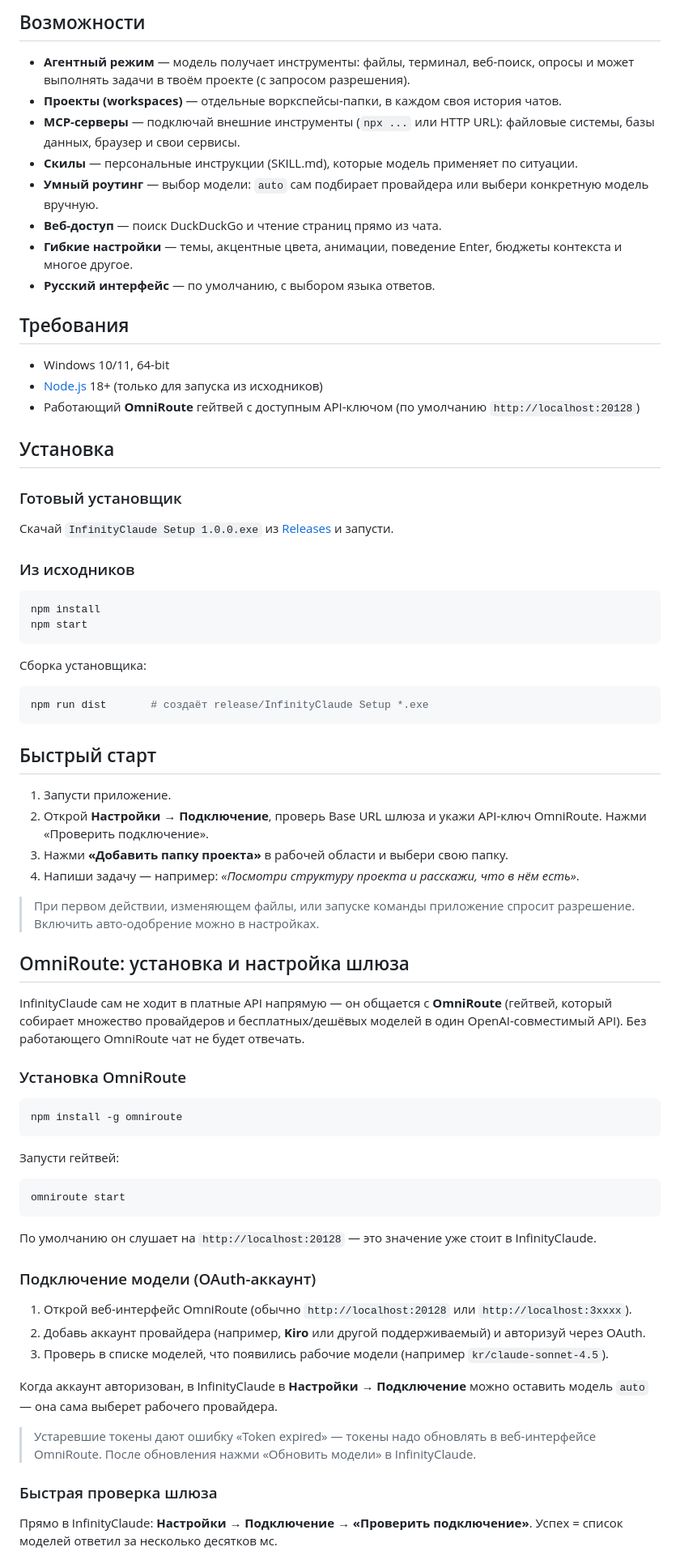
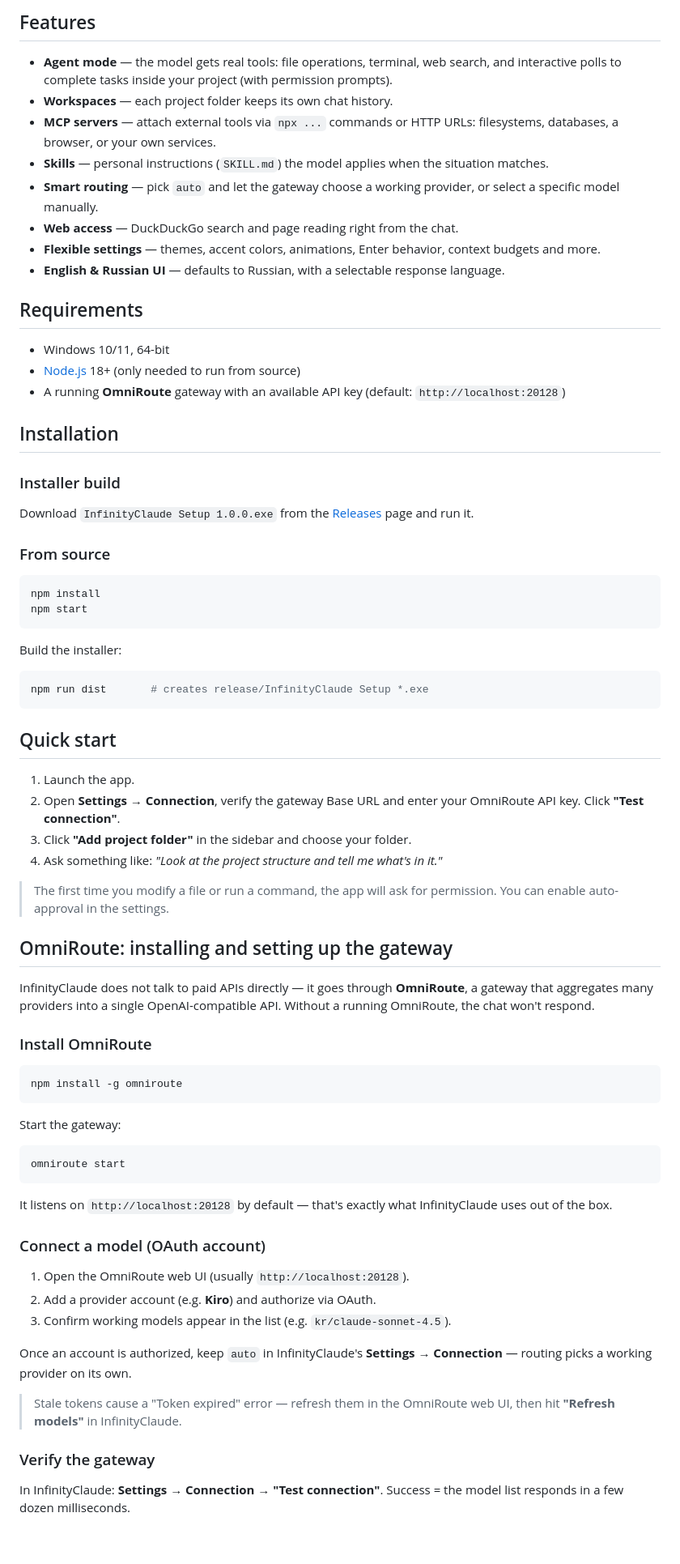
Before and after one commit to Ruskep/infinity-claude, a Markdown page: README.md, the part around one of its changes. Shown at 81% size. GitHub-like rendering; blank space fills up the shorter version.

````diff
--- a/README.md
+++ b/README.md
@@ -12,78 +20,78 @@
 
-## Возможности
+## Features
 
-- **Агентный режим** — модель получает инструменты: файлы, терминал, веб-поиск, опросы и может выполнять задачи в твоём проекте (с запросом разрешения).
-- **Проекты (workspaces)** — отдельные воркспейсы-папки, в каждом своя история чатов.
-- **MCP-серверы** — подключай внешние инструменты (`npx ...` или HTTP URL): файловые системы, базы данных, браузер и свои сервисы.
-- **Скилы** — персональные инструкции (SKILL.md), которые модель применяет по ситуации.
-- **Умный роутинг** — выбор модели: `auto` сам подбирает провайдера или выбери конкретную модель вручную.
-- **Веб-доступ** — поиск DuckDuckGo и чтение страниц прямо из чата.
-- **Гибкие настройки** — темы, акцентные цвета, анимации, поведение Enter, бюджеты контекста и многое другое.
-- **Русский интерфейс** — по умолчанию, с выбором языка ответов.
+- **Agent mode** — the model gets real tools: file operations, terminal, web search, and interactive polls to complete tasks inside your project (with permission prompts).
+- **Workspaces** — each project folder keeps its own chat history.
+- **MCP servers** — attach external tools via `npx ...` commands or HTTP URLs: filesystems, databases, a browser, or your own services.
+- **Skills** — personal instructions (`SKILL.md`) the model applies when the situation matches.
+- **Smart routing** — pick `auto` and let the gateway choose a working provider, or select a specific model manually.
+- **Web access** — DuckDuckGo search and page reading right from the chat.
+- **Flexible settings** — themes, accent colors, animations, Enter behavior, context budgets and more.
+- **English & Russian UI** — defaults to Russian, with a selectable response language.
 
-## Требования
+## Requirements
 
 - Windows 10/11, 64-bit
-- [Node.js](https://nodejs.org) 18+ (только для запуска из исходников)
-- Работающий **OmniRoute** гейтвей с доступным API-ключом (по умолчанию `http://localhost:20128`)
+- [Node.js](https://nodejs.org) 18+ (only needed to run from source)
+- A running **OmniRoute** gateway with an available API key (default: `http://localhost:20128`)
 
-## Установка
+## Installation
 
-### Готовый установщик
+### Installer build
 
-Скачай `InfinityClaude Setup 1.0.0.exe` из [Releases](../../releases) и запусти.
+Download `InfinityClaude Setup 1.0.0.exe` from the [Releases](../../releases) page and run it.
 
-### Из исходников
+### From source
 
 ```bash
 npm install
 npm start
 ```
 
-Сборка установщика:
+Build the installer:
 
 ```bash
-npm run dist       # создаёт release/InfinityClaude Setup *.exe
+npm run dist       # creates release/InfinityClaude Setup *.exe
 ```
 
-## Быстрый старт
+## Quick start
 
-1. Запусти приложение.
-2. Открой **Настройки → Подключение**, проверь Base URL шлюза и укажи API-ключ OmniRoute. Нажми «Проверить подключение».
-3. Нажми **«Добавить папку проекта»** в рабочей области и выбери свою папку.
-4. Напиши задачу — например: *«Посмотри структуру проекта и расскажи, что в нём есть»*.
+1. Launch the app.
+2. Open **Settings → Connection**, verify the gateway Base URL and enter your OmniRoute API key. Click **"Test connection"**.
+3. Click **"Add project folder"** in the sidebar and choose your folder.
+4. Ask something like: *"Look at the project structure and tell me what's in it."*
 
-> При первом действии, изменяющем файлы, или запуске команды приложение спросит разрешение. Включить авто-одобрение можно в настройках.
+> The first time you modify a file or run a command, the app will ask for permission. You can enable auto-approval in the settings.
 
-## OmniRoute: установка и настройка шлюза
+## OmniRoute: installing and setting up the gateway
 
-InfinityClaude сам не ходит в платные API напрямую — он общается с **OmniRoute** (гейтвей, который собирает множество провайдеров и бесплатных/дешёвых моделей в один OpenAI-совместимый API). Без работающего OmniRoute чат не будет отвечать.
+InfinityClaude does not talk to paid APIs directly — it goes through **OmniRoute**, a gateway that aggregates many providers into a single OpenAI-compatible API. Without a running OmniRoute, the chat won't respond.
 
-### Установка OmniRoute
+### Install OmniRoute
 
 ```bash
 npm install -g omniroute
 ```
 
-Запусти гейтвей:
+Start the gateway:
 
 ```bash
 omniroute start
 ```
 
-По умолчанию он слушает на `http://localhost:20128` — это значение уже стоит в InfinityClaude.
+It listens on `http://localhost:20128` by default — that's exactly what InfinityClaude uses out of the box.
 
-### Подключение модели (OAuth-аккаунт)
+### Connect a model (OAuth account)
 
-1. Открой веб-интерфейс OmniRoute (обычно `http://localhost:20128` или `http://localhost:3xxxx`).
-2. Добавь аккаунт провайдера (например, **Kiro** или другой поддерживаемый) и авторизуй через OAuth.
-3. Проверь в списке моделей, что появились рабочие модели (например `kr/claude-sonnet-4.5`).
+1. Open the OmniRoute web UI (usually `http://localhost:20128`).
+2. Add a provider account (e.g. **Kiro**) and authorize via OAuth.
+3. Confirm working models appear in the list (e.g. `kr/claude-sonnet-4.5`).
 
-Когда аккаунт авторизован, в InfinityClaude в **Настройки → Подключение** можно оставить модель `auto` — она сама выберет рабочего провайдера.
+Once an account is authorized, keep `auto` in InfinityClaude's **Settings → Connection** — routing picks a working provider on its own.
 
-> Устаревшие токены дают ошибку «Token expired» — токены надо обновлять в веб-интерфейсе OmniRoute. После обновления нажми «Обновить модели» в InfinityClaude.
+> Stale tokens cause a "Token expired" error — refresh them in the OmniRoute web UI, then hit **"Refresh models"** in InfinityClaude.
 
-### Быстрая проверка шлюза
+### Verify the gateway
 
-Прямо в InfinityClaude: **Настройки → Подключение → «Проверить подключение»**. Успех = список моделей ответил за несколько десятков мс.
+In InfinityClaude: **Settings → Connection → "Test connection"**. Success = the model list responds in a few dozen milliseconds.
 
````
Also changed, not shown: other parts of README.md (+54 -47 lines).
